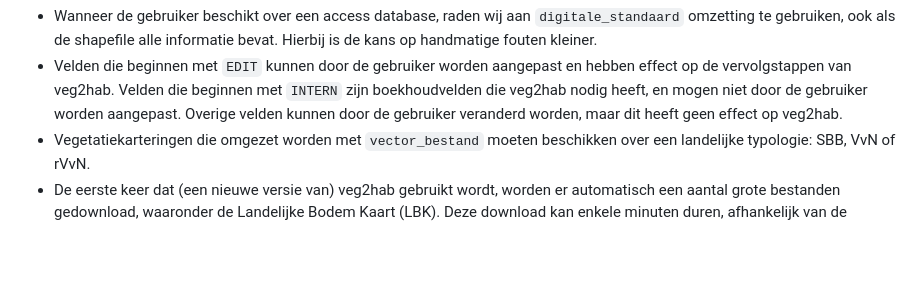
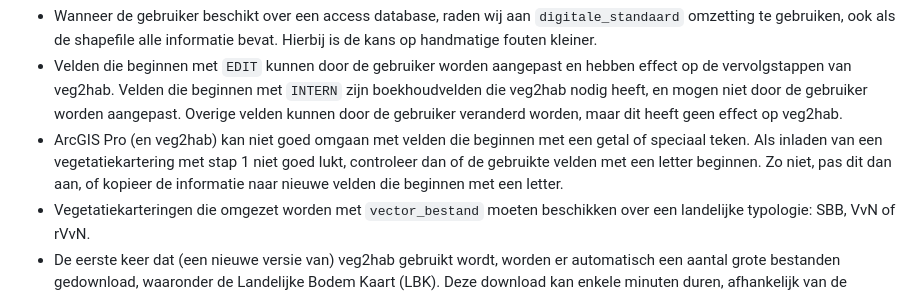
Before and after one commit to Spheer-ai/veg2hab, a Markdown page: README.md, the part around the change printed below. GitHub-like rendering; blank space fills up the shorter version.

Commit message:
opmerking toevoegd over velden die niet met een letter beginnen

```diff
--- a/README.md
+++ b/README.md
@@ -191,6 +191,7 @@ Beschrijving van de omzetstappen en aanvullende inputvelden:
 **Let op:**
 - Wanneer de gebruiker beschikt over een access database, raden wij aan `digitale_standaard` omzetting te gebruiken, ook als de shapefile alle informatie bevat. Hierbij is de kans op handmatige fouten kleiner.
 - Velden die beginnen met `EDIT` kunnen door de gebruiker worden aangepast en hebben effect op de vervolgstappen van veg2hab. Velden die beginnen met `INTERN` zijn boekhoudvelden die veg2hab nodig heeft, en mogen niet door de gebruiker worden aangepast. Overige velden kunnen door de gebruiker veranderd worden, maar dit heeft geen effect op veg2hab.
+- ArcGIS Pro (en veg2hab) kan niet goed omgaan met velden die beginnen met een getal of speciaal teken. Als inladen van een vegetatiekartering met stap 1 niet goed lukt, controleer dan of de gebruikte velden met een letter beginnen. Zo niet, pas dit dan aan, of kopieer de informatie naar nieuwe velden die beginnen met een letter.
 - Vegetatiekarteringen die omgezet worden met `vector_bestand` moeten beschikken over een landelijke typologie: SBB, VvN of rVvN.
 - De eerste keer dat (een nieuwe versie van) veg2hab gebruikt wordt, worden er automatisch een aantal grote bestanden gedownload, waaronder de Landelijke Bodem Kaart (LBK). Deze download kan enkele minuten duren, afhankelijk van de internetverbinding.
 - Wanneer veg2hab bezig is met een omzetting, dient de gebruiker het Map-venster in ArcGIS geopend te houden. Andere vensters openen kan resulteren in een fout van veg2hab, met de foutcode `ERROR - 'NoneType' object has no attribute 'addLayer'`.
```
Also changed, not shown: other parts of README.md (+1 -1 lines).
